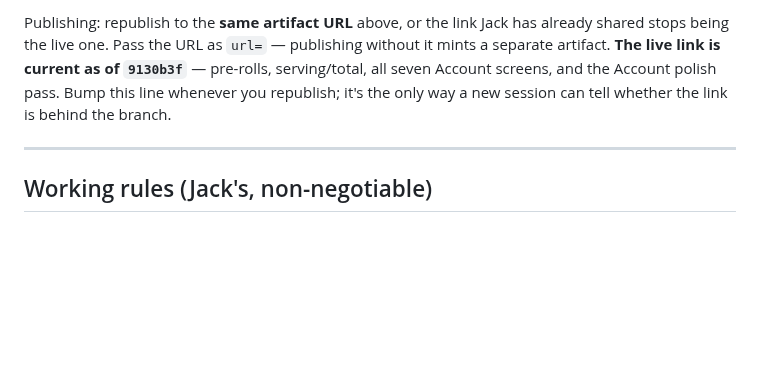
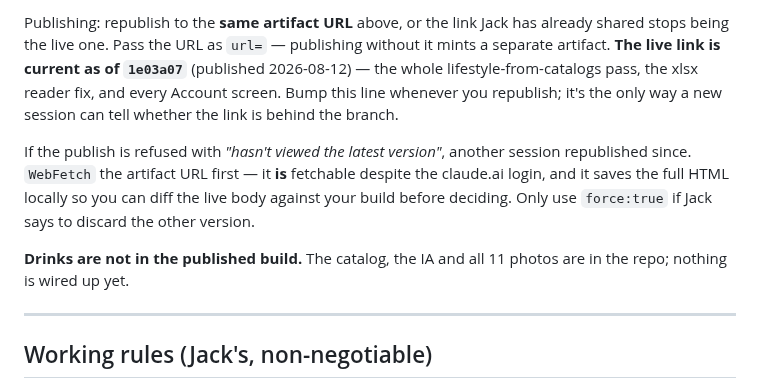
Before and after one commit to jamotz/testrepo, a Markdown page: docs/project-handoff.md, the part around the change. GitHub-like rendering; blank space fills up the shorter version.

Commit message:
docs: record the republish and how to recover from a publish conflict
- Live link is current as of 1e03a07, published 2026-08-12: the whole
  lifestyle-from-catalogs pass plus the xlsx reader fix.
- Records that a "hasn't viewed the latest version" refusal is recoverable by
  WebFetching the artifact URL first - it is fetchable despite the claude.ai
  login, and saves the full HTML locally so the live body can be diffed against
  the local build before overwriting. The live version turned out to be behind,
  not ahead, so there was nothing to merge.
- Notes that drinks are not in the published build: catalog, IA and all 11
  photos are in the repo, but nothing is wired up yet.

Co-Authored-By: Claude Opus 5 <noreply@anthropic.com>
Claude-Session: https://claude.ai/code/session_01GL8UrSPFWuJnshAhcq2tEB

```diff
--- a/docs/project-handoff.md
+++ b/docs/project-handoff.md
@@ -48,9 +48,19 @@ Rendering/screenshots use the preinstalled Chromium via Playwright:
 Publishing: republish to the **same artifact URL** above, or the link Jack has
 already shared stops being the live one. Pass the URL as `url=` — publishing
 without it mints a separate artifact. **The live link is current as of
-`9130b3f`** — pre-rolls, serving/total, all seven Account screens, and the
-Account polish pass. Bump this line whenever you republish; it's the only way a
-new session can tell whether the link is behind the branch.
+`1e03a07`** (published 2026-08-12) — the whole lifestyle-from-catalogs pass,
+the xlsx reader fix, and every Account screen. Bump this line whenever you
+republish; it's the only way a new session can tell whether the link is behind
+the branch.
+
+If the publish is refused with *"hasn't viewed the latest version"*, another
+session republished since. `WebFetch` the artifact URL first — it **is**
+fetchable despite the claude.ai login, and it saves the full HTML locally so
+you can diff the live body against your build before deciding. Only use
+`force:true` if Jack says to discard the other version.
+
+**Drinks are not in the published build.** The catalog, the IA and all 11
+photos are in the repo; nothing is wired up yet.
 
 ---
 
```
